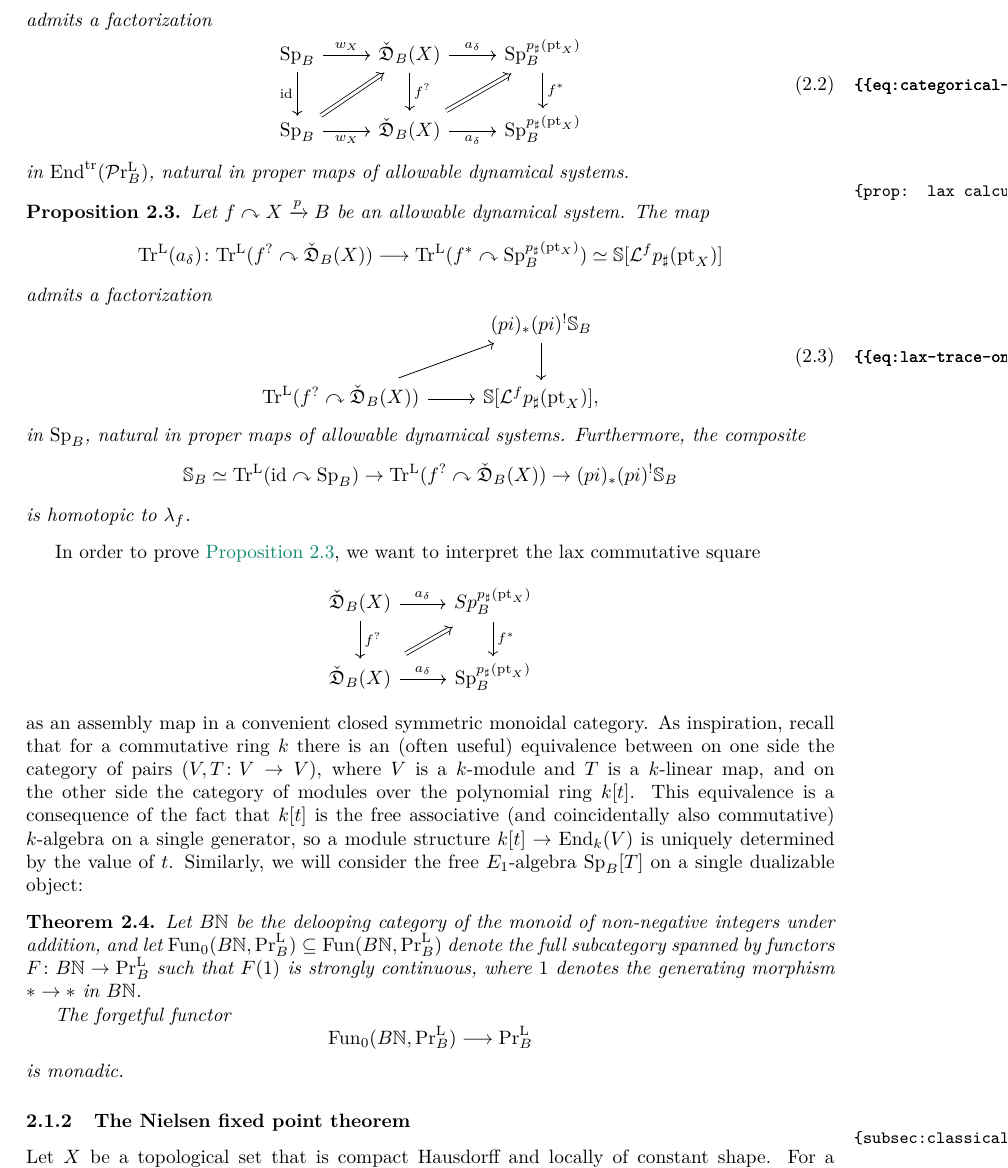
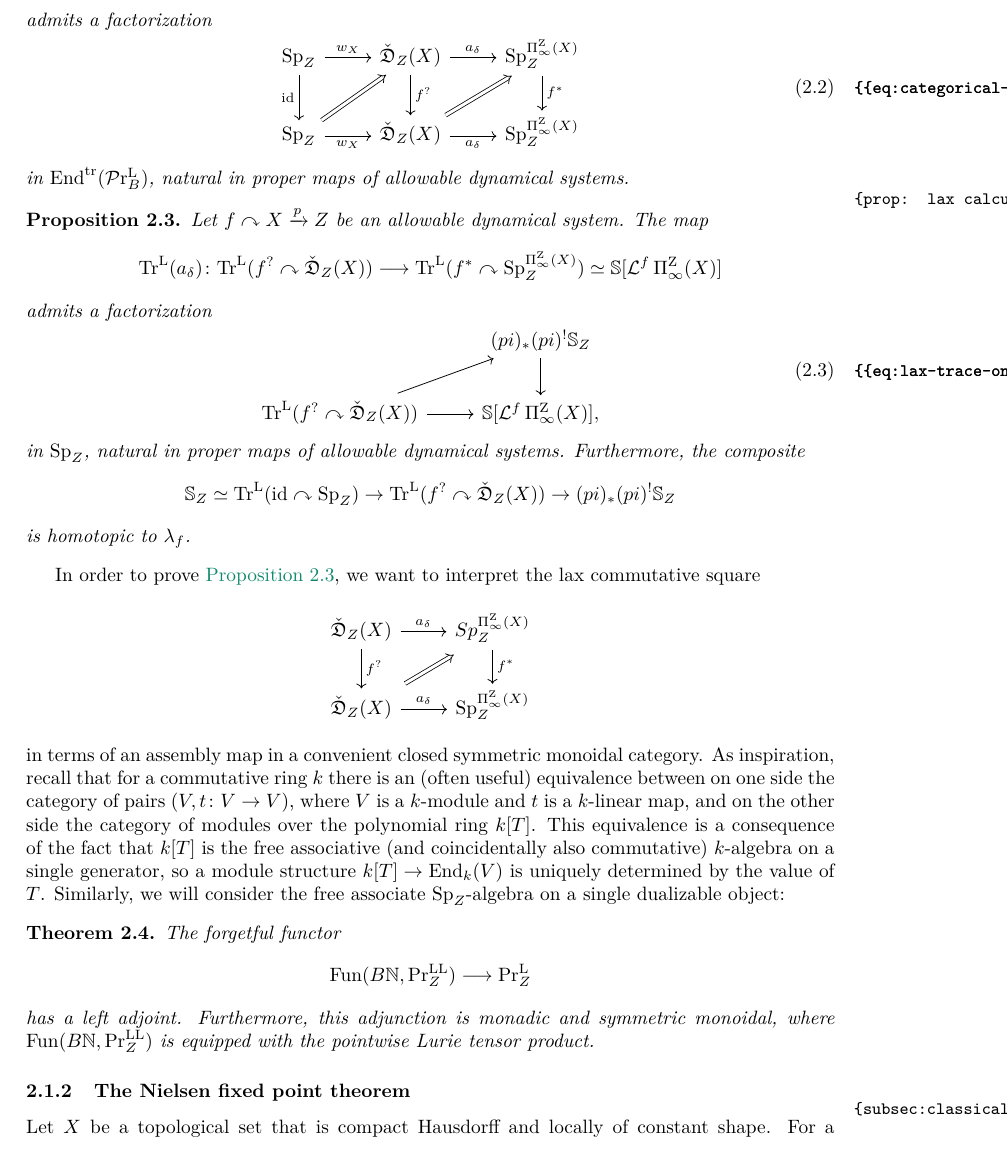
Before and after one commit to floriedel/lefschetz, a LaTeX document (main.tex, which reads misc/macros.sty, nielsenthy.tex): part of page 4 of 14, cut so that both start at the same text. Compiled offline with pdfLaTeX.

Commit message:
minor edits

```diff
--- a/misc/macros.sty
+++ b/misc/macros.sty
@@ -27,6 +27,7 @@
 \newcommand{\Prdualf}{\mathcal{P}\mathrm{r}_{\mathrm{st}}^{\dual}}
 \newcommand{\Prlstf}{\mathcal{P}\mathrm{r}^{\mathrm{L}}_{\mathrm{st}} }
 \newcommand{\pPrl}[1]{\mathrm{Pr}^{\mathrm{L}}_{#1}} % Modules in Prl over (1: category)
+\newcommand{\pPrll}[1]{\mathrm{Pr}^{\mathrm{LL}}_{#1}} % Modules in Prl over (1: category), with strongly continuous/internally left adjoint functors as morphisms
 \newcommand{\pPrlf}[1]{\mathcal{P}\mathrm{r}^{\mathrm{L}}_{#1}} % Modules in Prlstf over (1: category)
 
 \newcommand{\Bordfr}[1]{\mathrm{Bord}_1^{\mathrm{fr}}(\RR^{#1})}
@@ -78,7 +79,11 @@
 \newcommand{\freeondual}{\Sp\lbrack T,T^\vee\rbrack}
 
 \DeclareMathOperator{\fundgroupoid}{\Pi_\infty}
-\newcommand{\ani}[1]{\fundgroupoid({#1})}
+\NewDocumentCommand{\ani}{ m o }{%
+    \IfNoValueTF{#2}
+    {\fundgroupoid({#1})}
+    {\operatorname{\Pi_\infty^{#2}} (#1)}%
+  }
 
 \newcommand{\lchaus}{\mathrm{LCHaus}}
 \newcommand{\spaces}{\mathrm{Ani}}
@@ -109,6 +114,7 @@
 \DeclareMathOperator{\Spc}{\mathcal{S}}
 \DeclareMathOperator{\Set}{Set}
 \DeclareMathOperator{\Prl}{Pr^L}
+\DeclareMathOperator{\Prll}{Pr^{LL}}
 \DeclareMathOperator{\Prlst}{Pr^L_{st}}
 \DeclareMathOperator{\Prr}{Pr^{R}}
 \DeclareMathOperator{\Prrst}{Pr^{R}_{st}}
--- a/nielsenthy.tex
+++ b/nielsenthy.tex
@@ -49,8 +49,8 @@ in the category of traceable endomorphisms $\Endtrl (\pPrlf B )$, our goal is to
   \begin{equation}
     \label{eq:categorical-factorization-of-param-reidemeister}
     \begin{tikzcd}
-      \Sp_B & {\coShat_B(\tset)} & \Sp_B^{p_\sharp (\pt_\tset)} \\
-      \Sp_B & {\coShat_B(\tset)} & \Sp_B^{p_\sharp (\pt_\tset)}
+      \Sp_\base & {\coShat_\base(\tset)} & \Sp_\base^{\ani{\tset}[\base]} \\
+      \Sp_\base & {\coShat_\base(\tset)} & \Sp_\base^{\ani{\tset}[\base]}
       \arrow["{w_{\tset}}", from=1-1, to=1-2]
       \arrow["\id"', from=1-1, to=2-1]
       \arrow["{a_{\delta}}", from=1-2, to=1-3]
@@ -65,44 +65,42 @@ in the category of traceable endomorphisms $\Endtrl (\pPrlf B )$, our goal is to
   in $\Endtrl (\pPrlf{B})$, natural in proper maps of allowable dynamical systems.
 \end{thm}
 \begin{prop}\label{prop: lax calculation of trace on coshv hat}
-  Let $f\curvearrowright \tset\xrightarrow p B$ be an allowable dynamical system.
+  Let $f\curvearrowright \tset\xrightarrow p\base$ be an allowable dynamical system.
   The map
   \[
-    \TrcL (a_\delta)\colon \TrcL (f^?\curvearrowright\coShat_B (\tset ))\too \TrcL(f^*\curvearrowright \Sp_B^{p_\sharp (\pt_\tset)})\simeq \SS [\cL^{f}p_\sharp(\pt_\tset )]
+    \TrcL (a_\delta)\colon \TrcL (f^?\curvearrowright\coShat_\base (\tset ))\too \TrcL(f^*\curvearrowright \Sp_\base^{\ani{\tset}[\base]})\simeq \SS [\cL^{f}\ani{\tset}[\base]]
   \]
   admits a factorization
   \begin{equation}
     \label{eq:lax-trace-on-cosheaves}
     \begin{tikzcd}
-      &  (pi)_*(pi)^!\SS_B\\
-      \TrcL (f^?\curvearrowright\coShat_B (\tset )) & {\SS [\cL^{f}p_\sharp(\pt_\tset )]},
+      &  (pi)_*(pi)^!\SS_\base\\
+      \TrcL (f^?\curvearrowright\coShat_\base (\tset )) & {\SS [\cL^{f}\ani{\tset}[\base]]},
       \arrow[from=1-2, to=2-2]
       \arrow[from=2-1, to=1-2]
       \arrow[from=2-1, to=2-2]
     \end{tikzcd}
   \end{equation}
-  in $\Sp_B$, natural in proper maps of allowable dynamical systems. Furthermore, the composite
+  in $\Sp_\base$, natural in proper maps of allowable dynamical systems. Furthermore, the composite
   \[
-    \SS_B\simeq\TrcL (\id\curvearrowright\Sp_B)\to \TrcL (f^?\curvearrowright\coShat_B (\tset ))\to (pi)_*(pi)^!\SS_B
+    \SS_\base\simeq\TrcL (\id\curvearrowright\Sp_\base)\to \TrcL (f^?\curvearrowright\coShat_\base (\tset ))\to (pi)_*(pi)^!\SS_\base
   \]
   is homotopic to $\lambda_f$.
 \end{prop}
 In order to prove~\cref{prop: lax calculation of trace on coshv hat}, we want to interpret the lax commutative square
   \[
     \begin{tikzcd}
-      \coShat_B(\tset )\arrow[d,"f^?"] \arrow[r,"a_\delta"] & Sp_B^{p_\sharp (\pt_\tset)}\arrow[d,"f^*"]\\
-      \coShat_B(\tset )\arrow[r,"a_\delta"]\arrow[ru,Rightarrow, shorten <=5pt,shorten >=5pt] & \Sp_B^{p_\sharp (\pt_\tset)}
+      \coShat_\base(\tset )\arrow[d,"f^?"] \arrow[r,"a_\delta"] & Sp_\base^{\ani{\tset}[\base]}\arrow[d,"f^*"]\\
+      \coShat_\base(\tset )\arrow[r,"a_\delta"]\arrow[ru,Rightarrow, shorten <=5pt,shorten >=5pt] & \Sp_\base^{\ani{\tset}[\base]}
     \end{tikzcd}
   \]
-  as an assembly map in a convenient closed symmetric monoidal category. As inspiration, recall that for a commutative ring $k$ there is an (often useful) equivalence between on one side the category of pairs $(V,T\colon V\to V)$, where $V$ is a $k$-module and $T$ is a $k$-linear map, and on the other side the category of modules over the polynomial ring $k\lbrack t\rbrack$. This equivalence is a consequence of the fact that $k\lbrack t\rbrack$ is the free associative (and coincidentally also commutative) $k$-algebra on a single generator, so a module structure $k\lbrack t\rbrack\to\End_k(V)$ is uniquely determined by the value of $t$. Similarly, we will consider the free $E_1$-algebra $\Sp_B\lbrack T\rbrack$ on a single dualizable object:
+  in terms of an assembly map in a convenient closed symmetric monoidal category. As inspiration, recall that for a commutative ring $k$ there is an (often useful) equivalence between on one side the category of pairs $(V,t\colon V\to V)$, where $V$ is a $k$-module and $t$ is a $k$-linear map, and on the other side the category of modules over the polynomial ring $k\lbrack T\rbrack$. This equivalence is a consequence of the fact that $k\lbrack T\rbrack$ is the free associative (and coincidentally also commutative) $k$-algebra on a single generator, so a module structure $k\lbrack T\rbrack\to\End_k(V)$ is uniquely determined by the value of $T$. Similarly, we will consider the free associate $\Sp_\base$-algebra on a single dualizable object:
   \begin{thm}
-    Let $B\NN$ be the delooping category of the monoid of non-negative integers under addition, and let $\Fun_0 (B\NN ,\pPrl B)\subseteq\Fun (B\NN ,\pPrl B)$ denote the full subcategory spanned by functors $F\colon B\NN\to\pPrl B$ such that $F(1)$ is strongly continuous, where $1$ denotes the generating morphism $\ast\to \ast$ in $B\NN$.
-
     The forgetful functor
     \[
-      \Fun_0(B\NN ,\pPrl B)\too\pPrl B
+      \Fun(B\NN ,\pPrll\base)\too\pPrl\base
     \]
-    is monadic.
+    has a left adjoint. Furthermore, this adjunction is monadic and symmetric monoidal, where $\Fun (B\NN ,\pPrll\base)$ is equipped with the pointwise Lurie tensor product.
   \end{thm}
 \subsubsection{The Nielsen fixed point theorem}\label{subsec:classical-nielsen}
 Let $\tset$ be a topological set that is compact Hausdorff and locally of constant shape. For a self-map $f\colon \tset\to \tset$, the so-called Nielsen fixed point theorem of Reidemeister~\cite{Reidemeister1936} and Wecken~\cite{Wecken1941a,Wecken1941b,Wecken1942} gives a lower bound on the number of fixed points of $f$ that only depends on the homotopy class of $f$. The lower bound is expressed in terms of the following numerical invariant:
```
Also changed, not shown: nielsenthy.tex (40 more changed lines).
